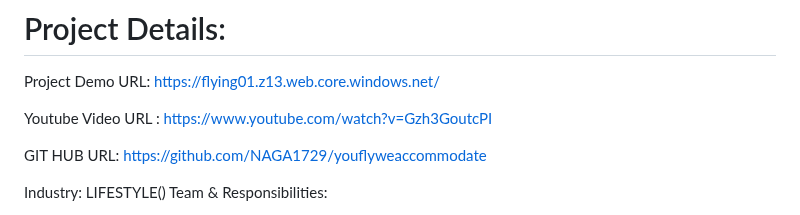
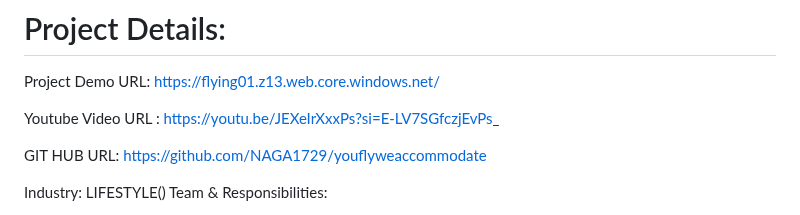
Before and after one commit to NAGA1729/youflyweaccommodate, a Markdown page: README.md, the part around the change. GitHub-like rendering.

```diff
--- a/README.md
+++ b/README.md
@@ -3,7 +3,7 @@
 # Project Details:
 Project Demo URL: https://flying01.z13.web.core.windows.net/
 
-Youtube Video URL : https://www.youtube.com/watch?v=Gzh3GoutcPI
+Youtube Video URL : https://youtu.be/JEXeIrXxxPs?si=E-LV7SGfczjEvPs_
 
 GIT HUB URL: https://github.com/NAGA1729/youflyweaccommodate
 
```
